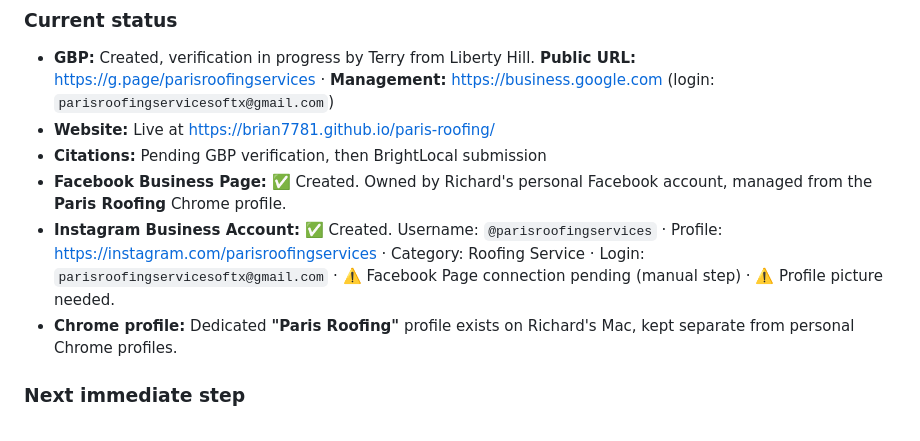
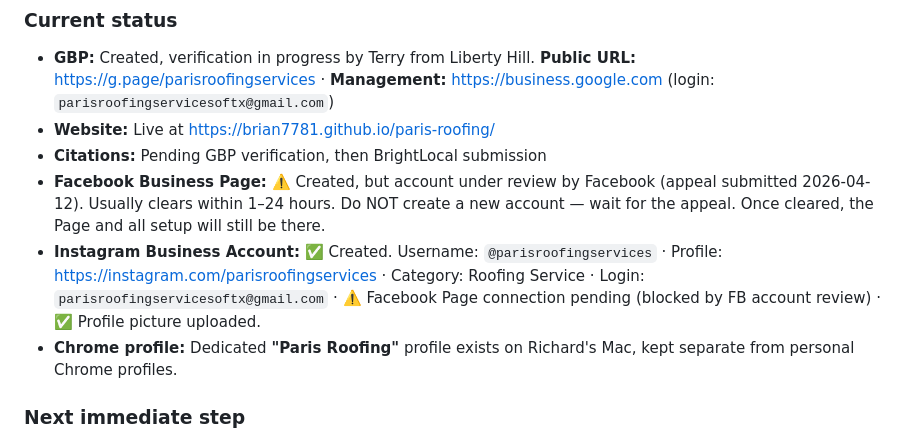
Before and after one commit to Brian7781/paris-roofing, a Markdown page: MASTER_REFERENCE.md, the part around the change. Drawn GitHub-style.

Commit message:
Update status: FB under review, IG profile photo added

```diff
--- a/MASTER_REFERENCE.md
+++ b/MASTER_REFERENCE.md
@@ -101,8 +101,8 @@ Files explicitly ignored by `.gitignore`:
 - **GBP:** Created, verification in progress by Terry from Liberty Hill. **Public URL:** <https://g.page/parisroofingservices> · **Management:** <https://business.google.com> (login: `parisroofingservicesoftx@gmail.com`)
 - **Website:** Live at <https://brian7781.github.io/paris-roofing/>
 - **Citations:** Pending GBP verification, then BrightLocal submission
-- **Facebook Business Page:** ✅ Created. Owned by Richard's personal Facebook account, managed from the **Paris Roofing** Chrome profile.
-- **Instagram Business Account:** ✅ Created. Username: `@parisroofingservices` · Profile: <https://instagram.com/parisroofingservices> · Category: Roofing Service · Login: `parisroofingservicesoftx@gmail.com` · ⚠️ Facebook Page connection pending (manual step) · ⚠️ Profile picture needed.
+- **Facebook Business Page:** ⚠️ Created, but account under review by Facebook (appeal submitted 2026-04-12). Usually clears within 1–24 hours. Do NOT create a new account — wait for the appeal. Once cleared, the Page and all setup will still be there.
+- **Instagram Business Account:** ✅ Created. Username: `@parisroofingservices` · Profile: <https://instagram.com/parisroofingservices> · Category: Roofing Service · Login: `parisroofingservicesoftx@gmail.com` · ⚠️ Facebook Page connection pending (blocked by FB account review) · ✅ Profile picture uploaded.
 - **Chrome profile:** Dedicated **"Paris Roofing"** profile exists on Richard's Mac, kept separate from personal Chrome profiles.
 
 ### Next immediate step
```
